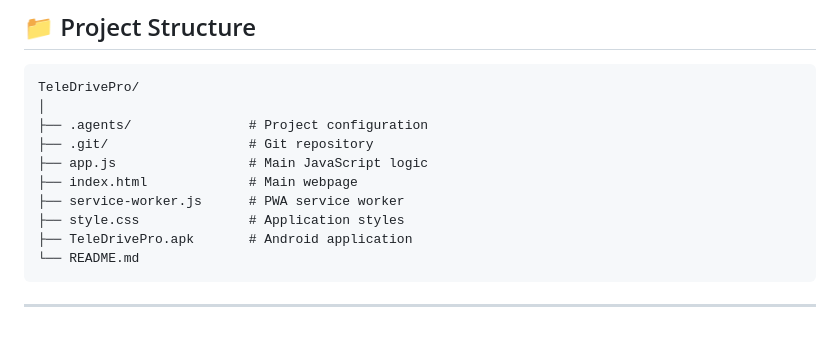
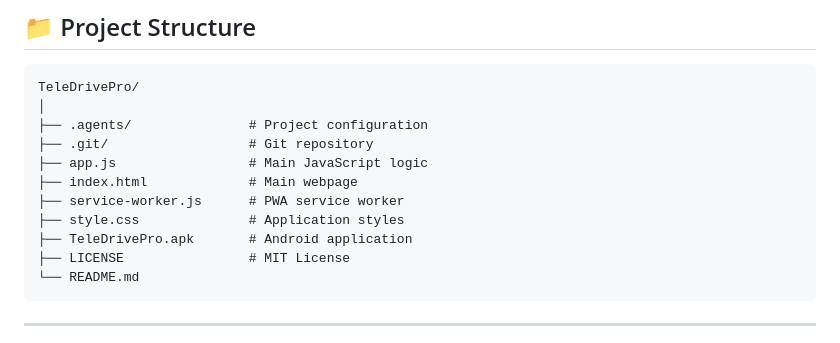
Before and after one commit to vedhant-khajuria/TeleDrivePro, a Markdown page: README.md, the part around the change. Drawn GitHub-style.

Commit message:
Add LICENSE file entry to README

````diff
--- a/README.md
+++ b/README.md
@@ -57,6 +57,7 @@ TeleDrivePro/
 ├── service-worker.js      # PWA service worker
 ├── style.css              # Application styles
 ├── TeleDrivePro.apk       # Android application
+├── LICENSE                # MIT License
 └── README.md
 ```
 
````
